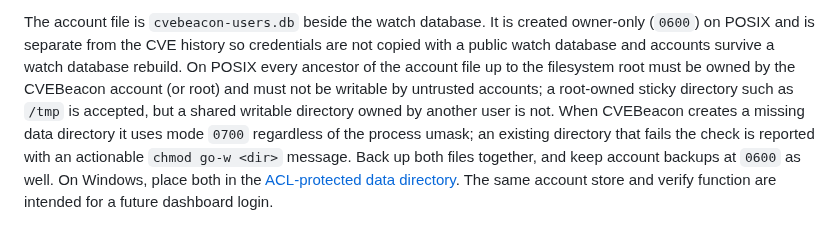
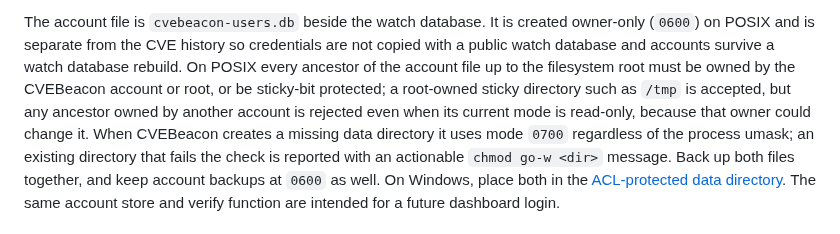
Before and after one commit to NovaSecOps/CVEBeacon, a Markdown page: docs/WATCH.md, the part around the change. GitHub-like rendering.

Commit message:
Document foreign-owner ancestor rejection

```diff
--- a/docs/WATCH.md
+++ b/docs/WATCH.md
@@ -480,9 +480,10 @@ The account file is `cvebeacon-users.db` beside the watch database. It is
 created owner-only (`0600`) on POSIX and is separate from the CVE history so
 credentials are not copied with a public watch database and accounts survive a
 watch database rebuild. On POSIX every ancestor of the account file up to the
-filesystem root must be owned by the CVEBeacon account (or root) and must not be
-writable by untrusted accounts; a root-owned sticky directory such as `/tmp` is
-accepted, but a shared writable directory owned by another user is not. When
+filesystem root must be owned by the CVEBeacon account or root, or be
+sticky-bit protected; a root-owned sticky directory such as `/tmp` is accepted, but any
+ancestor owned by another account is rejected even when its current mode is
+read-only, because that owner could change it. When
 CVEBeacon creates a missing data directory it uses mode `0700` regardless of
 the process umask; an existing directory that fails the check is reported with
 an actionable `chmod go-w <dir>` message. Back up both files together, and keep
```
